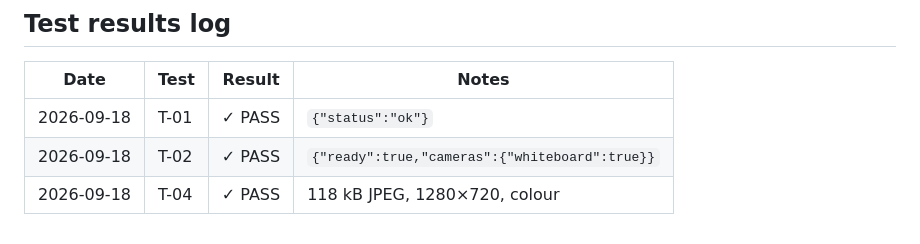
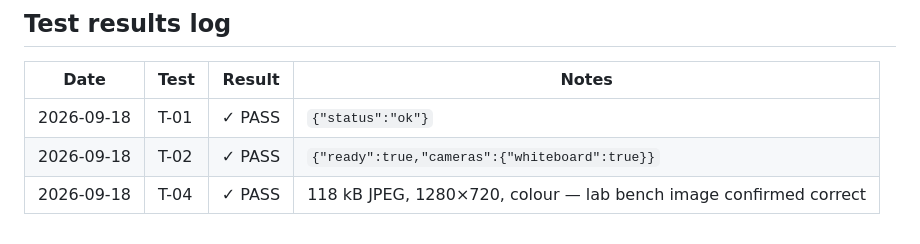
Before and after one commit to Spunsel/LabCameraMonitoring, a Markdown page: TESTDOCUMENTATION.md, the part around the change. Rendered like a GitHub page.

Commit message:
docs: mark T-04 visually confirmed with real lab bench image

```diff
--- a/TESTDOCUMENTATION.md
+++ b/TESTDOCUMENTATION.md
@@ -254,4 +254,4 @@ Run them when the hardware or systemd setup is being validated.
 |---|---|---|---|
 | 2026-09-18 | T-01 | ✓ PASS | `{"status":"ok"}` |
 | 2026-09-18 | T-02 | ✓ PASS | `{"ready":true,"cameras":{"whiteboard":true}}` |
-| 2026-09-18 | T-04 | ✓ PASS | 118 kB JPEG, 1280×720, colour |
+| 2026-09-18 | T-04 | ✓ PASS | 118 kB JPEG, 1280×720, colour — lab bench image confirmed correct |
```
